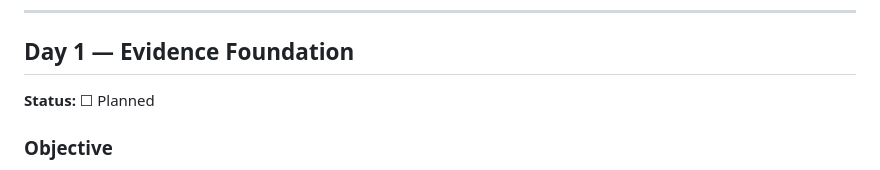
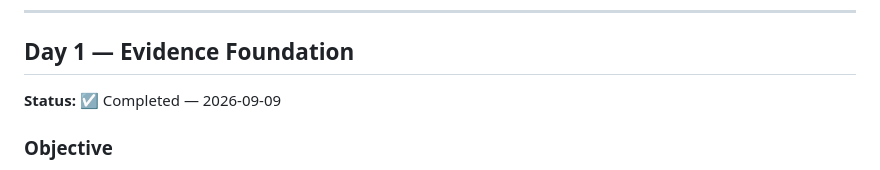
Before and after one commit to Utpal-Mishra/PRISM, a Markdown page: docs/PRISM_15_DAY_ENTERPRISE_ROADMAP.md, the part around the change. Rendered like a GitHub page.

Commit message:
Complete Evidence Foundation stage

```diff
--- a/docs/PRISM_15_DAY_ENTERPRISE_ROADMAP.md
+++ b/docs/PRISM_15_DAY_ENTERPRISE_ROADMAP.md
@@ -68,7 +68,7 @@ A stage is complete only when the daily implementation includes, where applicabl
 
 ## Day 1 — Evidence Foundation
 
-**Status:** ☐ Planned
+**Status:** ☑ Completed — 2026-09-09
 
 ### Objective
 Make every material analytical finding traceable to the dataset, fields, filters, calculation and confidence context that produced it.
```
